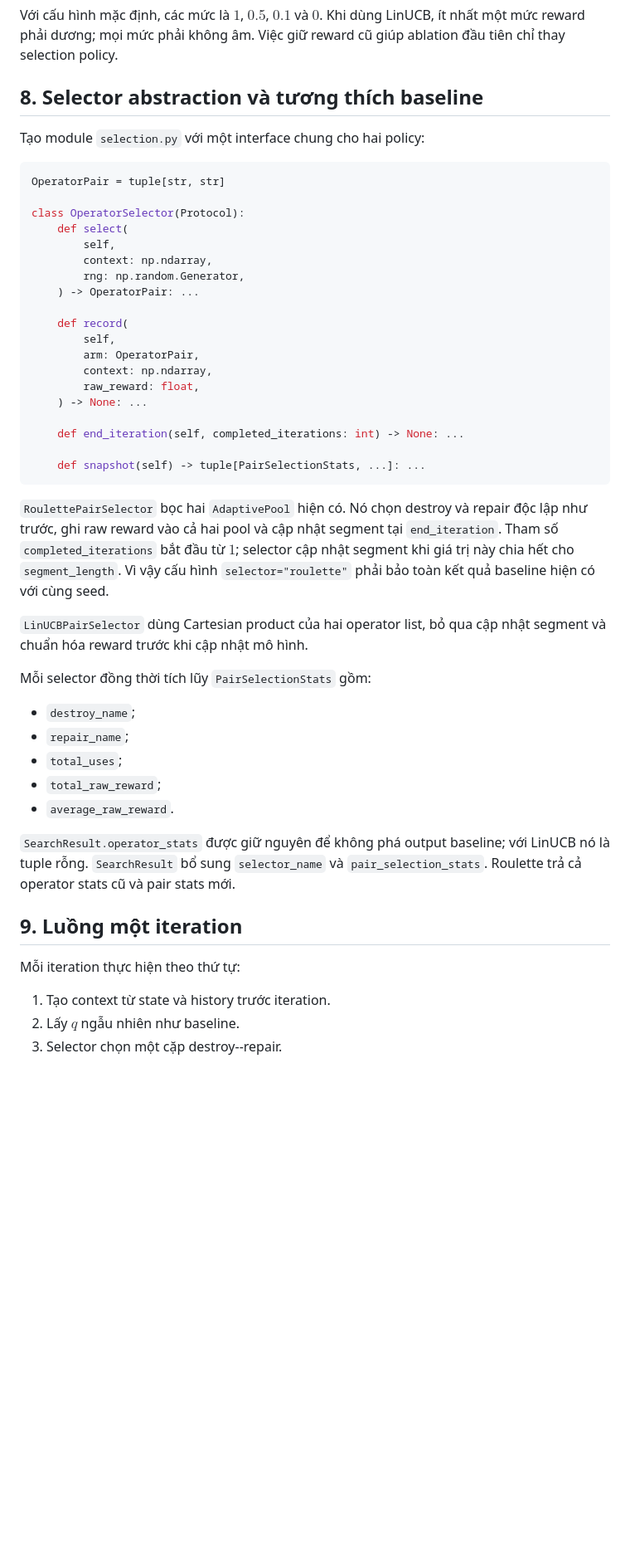
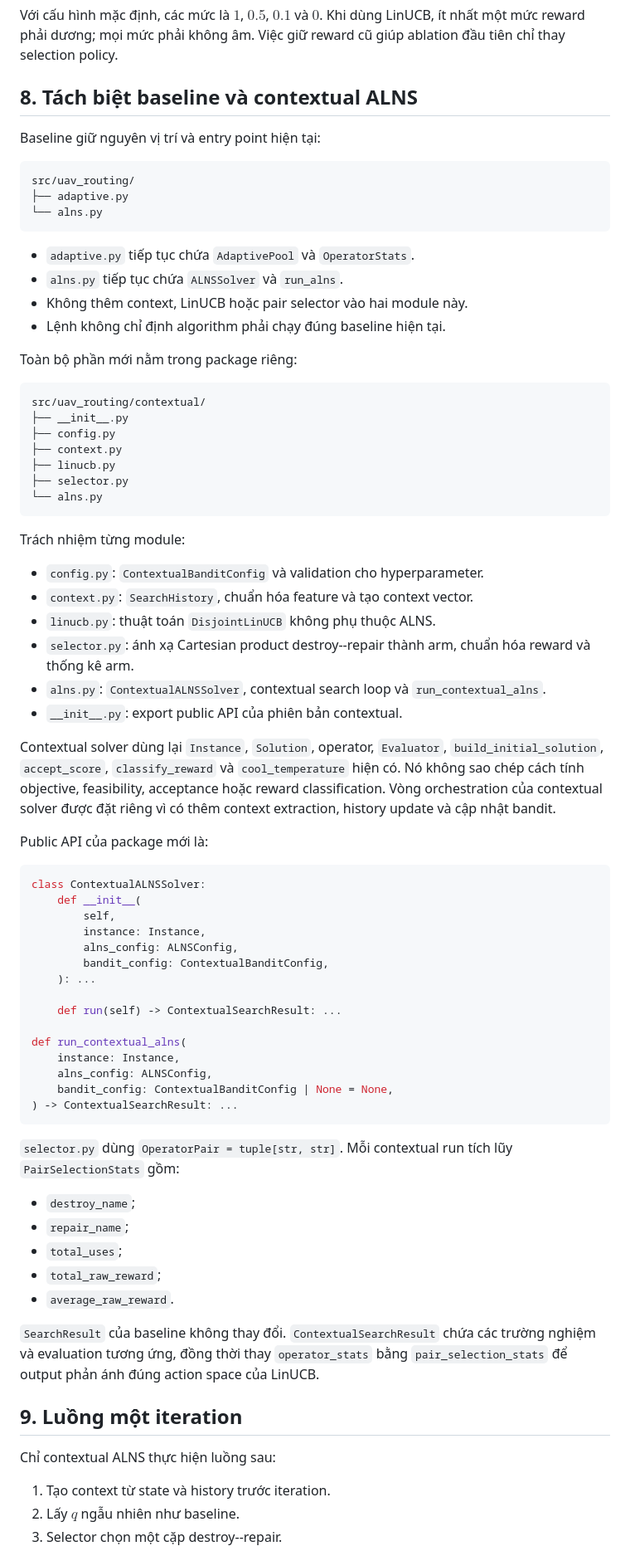
Before and after one commit to quanledinhvn/Dynamic-risk-aware-multi-UAV-routing, a Markdown page: phase1/docs/2026-09-27-contextual-bandit-alns-design.md, the part around one of its changes. Shown at 83% size. Rendered like a GitHub page; blank space fills up the shorter version.

Commit message:
docs: separate contextual ALNS from baseline

````diff
--- a/phase1/docs/2026-09-27-contextual-bandit-alns-design.md
+++ b/phase1/docs/2026-09-27-contextual-bandit-alns-design.md
@@ -211,42 +216,72 @@ Với cấu hình mặc định, các mức là $1$, $0.5$, $0.1$ và $0$. Khi d
 ít nhất một mức reward phải dương; mọi mức phải không âm. Việc giữ reward cũ
 giúp ablation đầu tiên chỉ thay selection policy.
 
-## 8. Selector abstraction và tương thích baseline
+## 8. Tách biệt baseline và contextual ALNS
 
-Tạo module `selection.py` với một interface chung cho hai policy:
+Baseline giữ nguyên vị trí và entry point hiện tại:
+
+```text
+src/uav_routing/
+├── adaptive.py
+└── alns.py
+```
+
+- `adaptive.py` tiếp tục chứa `AdaptivePool` và `OperatorStats`.
+- `alns.py` tiếp tục chứa `ALNSSolver` và `run_alns`.
+- Không thêm context, LinUCB hoặc pair selector vào hai module này.
+- Lệnh không chỉ định algorithm phải chạy đúng baseline hiện tại.
+
+Toàn bộ phần mới nằm trong package riêng:
+
+```text
+src/uav_routing/contextual/
+├── __init__.py
+├── config.py
+├── context.py
+├── linucb.py
+├── selector.py
+└── alns.py
+```
+
+Trách nhiệm từng module:
+
+- `config.py`: `ContextualBanditConfig` và validation cho hyperparameter.
+- `context.py`: `SearchHistory`, chuẩn hóa feature và tạo context vector.
+- `linucb.py`: thuật toán `DisjointLinUCB` không phụ thuộc ALNS.
+- `selector.py`: ánh xạ Cartesian product destroy--repair thành arm, chuẩn hóa
+  reward và thống kê arm.
+- `alns.py`: `ContextualALNSSolver`, contextual search loop và
+  `run_contextual_alns`.
+- `__init__.py`: export public API của phiên bản contextual.
+
+Contextual solver dùng lại `Instance`, `Solution`, operator, `Evaluator`,
+`build_initial_solution`, `accept_score`, `classify_reward` và
+`cool_temperature` hiện có. Nó không sao chép cách tính objective, feasibility,
+acceptance hoặc reward classification. Vòng orchestration của contextual solver
+được đặt riêng vì có thêm context extraction, history update và cập nhật bandit.
+
+Public API của package mới là:
 
 ```python
-OperatorPair = tuple[str, str]
+class ContextualALNSSolver:
+    def __init__(
+        self,
+        instance: Instance,
+        alns_config: ALNSConfig,
+        bandit_config: ContextualBanditConfig,
+    ): ...
 
-class OperatorSelector(Protocol):
-    def select(
-        self,
-        context: np.ndarray,
-        rng: np.random.Generator,
-    ) -> OperatorPair: ...
+    def run(self) -> ContextualSearchResult: ...
 
-    def record(
-        self,
-        arm: OperatorPair,
-        context: np.ndarray,
-        raw_reward: float,
-    ) -> None: ...
-
-    def end_iteration(self, completed_iterations: int) -> None: ...
-
-    def snapshot(self) -> tuple[PairSelectionStats, ...]: ...
+def run_contextual_alns(
+    instance: Instance,
+    alns_config: ALNSConfig,
+    bandit_config: ContextualBanditConfig | None = None,
+) -> ContextualSearchResult: ...
 ```
 
-`RoulettePairSelector` bọc hai `AdaptivePool` hiện có. Nó chọn destroy và repair
-độc lập như trước, ghi raw reward vào cả hai pool và cập nhật segment tại
-`end_iteration`. Tham số `completed_iterations` bắt đầu từ $1$; selector cập
-nhật segment khi giá trị này chia hết cho `segment_length`. Vì vậy cấu hình
-`selector="roulette"` phải bảo toàn kết quả baseline hiện có với cùng seed.
-
-`LinUCBPairSelector` dùng Cartesian product của hai operator list, bỏ qua cập
-nhật segment và chuẩn hóa reward trước khi cập nhật mô hình.
-
-Mỗi selector đồng thời tích lũy `PairSelectionStats` gồm:
+`selector.py` dùng `OperatorPair = tuple[str, str]`. Mỗi contextual run tích lũy
+`PairSelectionStats` gồm:
 
 - `destroy_name`;
 - `repair_name`;
@@ -254,13 +289,13 @@ Mỗi selector đồng thời tích lũy `PairSelectionStats` gồm:
 - `total_raw_reward`;
 - `average_raw_reward`.
 
-`SearchResult.operator_stats` được giữ nguyên để không phá output baseline;
-với LinUCB nó là tuple rỗng. `SearchResult` bổ sung `selector_name` và
-`pair_selection_stats`. Roulette trả cả operator stats cũ và pair stats mới.
+`SearchResult` của baseline không thay đổi. `ContextualSearchResult` chứa các
+trường nghiệm và evaluation tương ứng, đồng thời thay `operator_stats` bằng
+`pair_selection_stats` để output phản ánh đúng action space của LinUCB.
 
 ## 9. Luồng một iteration
 
-Mỗi iteration thực hiện theo thứ tự:
+Chỉ contextual ALNS thực hiện luồng sau:
 
 1. Tạo context từ state và history trước iteration.
 2. Lấy $q$ ngẫu nhiên như baseline.
````
Also changed, not shown: other parts of phase1/docs/2026-09-27-contextual-bandit-alns-design.md (+54 -30 lines).
